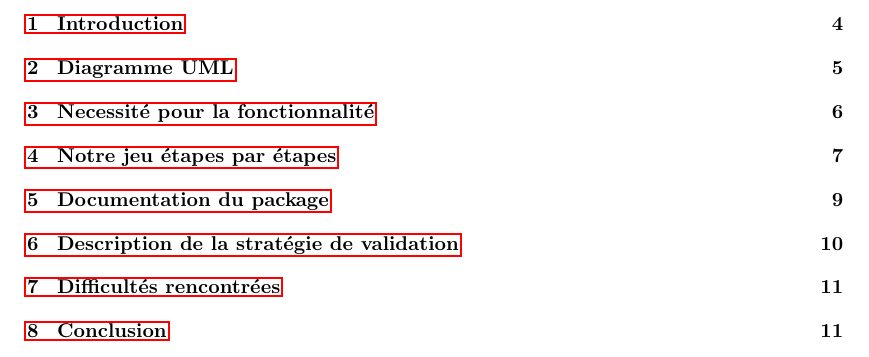
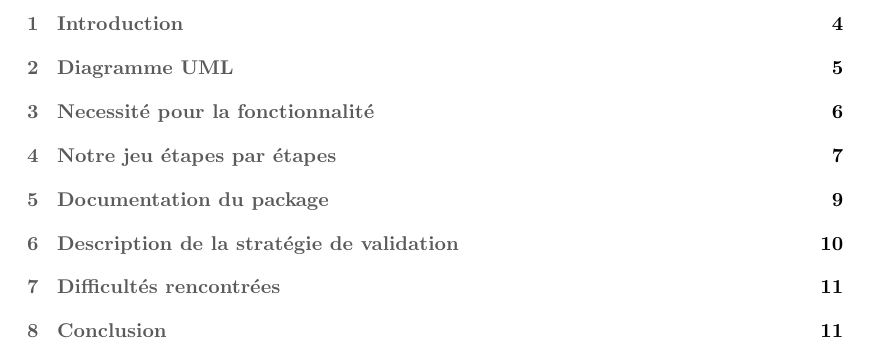
Before and after one commit to ProjetJavaJeu/Projet, a LaTeX document (Rapport/Document 3/Projet java document 3.tex): part of page 2 of 13, cut so that both start at the same text. Compiled offline with pdfLaTeX.

```diff
--- a/Rapport/Document 3/Projet java document 3.tex
+++ b/Rapport/Document 3/Projet java document 3.tex
@@ -4,6 +4,17 @@
 	\usepackage[french]{babel}
 	\usepackage{hyperref}
 	\usepackage{graphicx}
+	\usepackage{color}   %May be necessary if you want to color links
+	\usepackage{hyperref}
+	\definecolor{GreyBlack}{RGB}{92, 89, 92}
+	\hypersetup{
+    		colorlinks=true, %set true if you want colored links
+    		citecolor=black,
+    		citecolor=black,
+    		filecolor=black,
+   			linkcolor=GreyBlack,
+    		urlcolor=magenta
+    }
 	\usepackage[margin=1.3in]{geometry}
 	\author{Baptiste Vergote & Martin Schreinemachers}
 	\begin{document}
```
Also changed, not shown: Programme/ressources/liens.txt (+4 -0 lines), Programme/ressources/Monstres/Commercialeux.jpg, Programme/ressources/Monstres/Comptableux.jpg, Programme/ressources/Monstres/Droiteux.jpg (deleted), Programme/ressources/Monstres/DroiteuxOK.jpg (added), Programme/ressources/Monstres/E-business.jpg, Programme/ressources/Monstres/Marketeux.jpg, Programme/ressources/Monstres/Resize = OK.txt (added), Rapport/Document 3/Projet java document 3.pdf, 2 other files.
